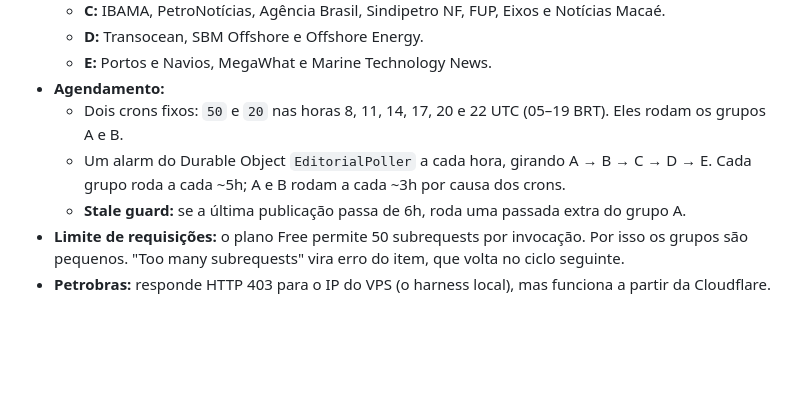
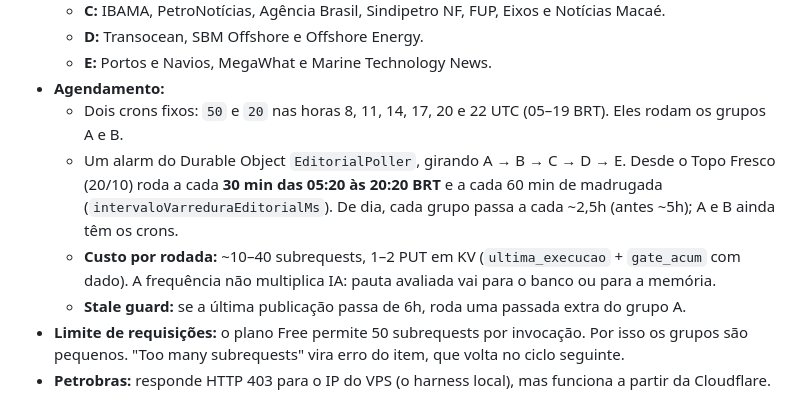
Before and after one commit to olivercamaster/OWNews, a Markdown page: docs/OWNEWS-LIVE-NEWSROOM.md, the part around one of its changes. GitHub-like rendering; blank space fills up the shorter version.

```diff
--- a/docs/OWNEWS-LIVE-NEWSROOM.md
+++ b/docs/OWNEWS-LIVE-NEWSROOM.md
@@ -14,7 +14,8 @@ Atualizado em 2026-10-20 (missão Live Newsroom). Código: `shrill-pond-a915-fix
   - **E:** Portos e Navios, MegaWhat e Marine Technology News.
 - **Agendamento:**
   - Dois crons fixos: `50` e `20` nas horas 8, 11, 14, 17, 20 e 22 UTC (05–19 BRT). Eles rodam os grupos A e B.
-  - Um alarm do Durable Object `EditorialPoller` a cada hora, girando A → B → C → D → E. Cada grupo roda a cada ~5h; A e B rodam a cada ~3h por causa dos crons.
+  - Um alarm do Durable Object `EditorialPoller`, girando A → B → C → D → E. Desde o Topo Fresco (20/10) roda a cada **30 min das 05:20 às 20:20 BRT** e a cada 60 min de madrugada (`intervaloVarreduraEditorialMs`). De dia, cada grupo passa a cada ~2,5h (antes ~5h); A e B ainda têm os crons.
+  - **Custo por rodada:** ~10–40 subrequests, 1–2 PUT em KV (`ultima_execucao` + `gate_acum` com dado). A frequência não multiplica IA: pauta avaliada vai para o banco ou para a memória.
   - **Stale guard:** se a última publicação passa de 6h, roda uma passada extra do grupo A.
 - **Limite de requisições:** o plano Free permite 50 subrequests por invocação. Por isso os grupos são pequenos. "Too many subrequests" vira erro do item, que volta no ciclo seguinte.
 - **Petrobras:** responde HTTP 403 para o IP do VPS (o harness local), mas funciona a partir da Cloudflare.
```
Also changed, not shown: other parts of docs/OWNEWS-LIVE-NEWSROOM.md (+23 -3 lines).
